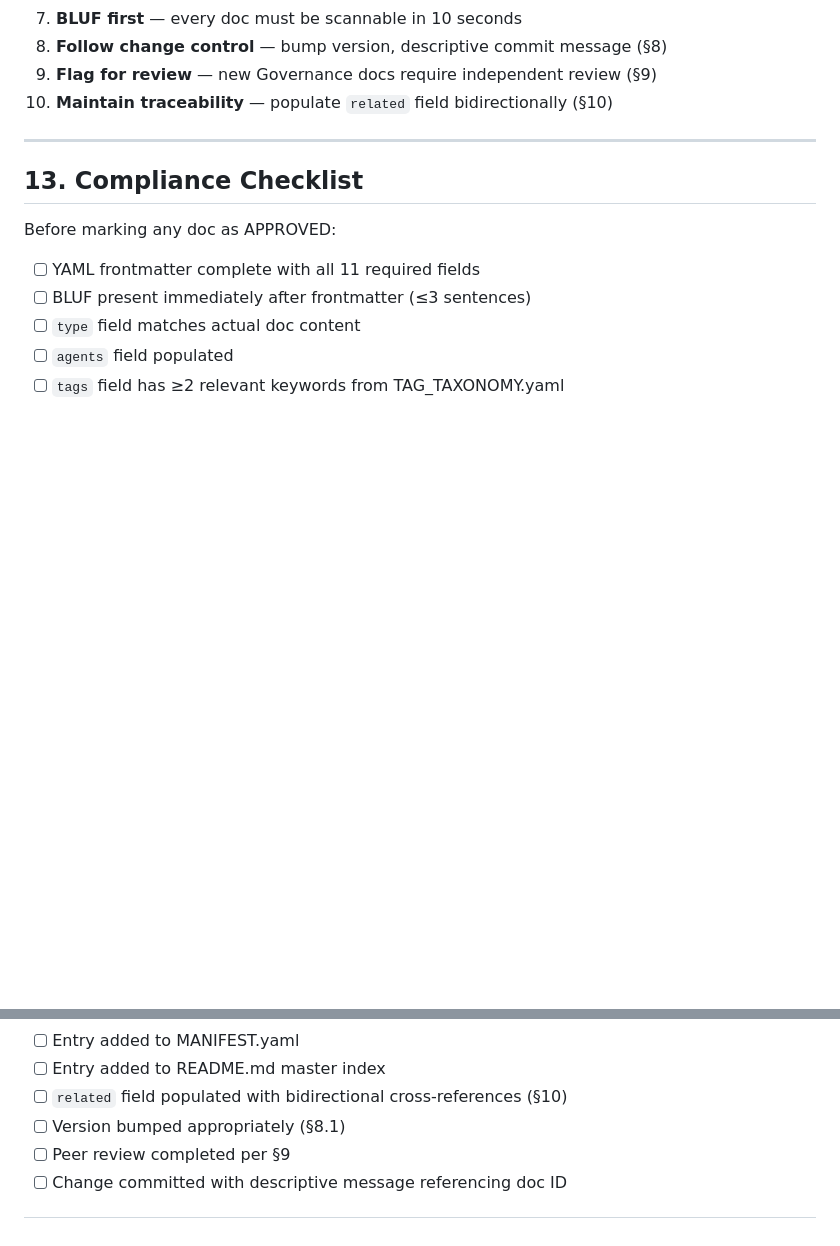
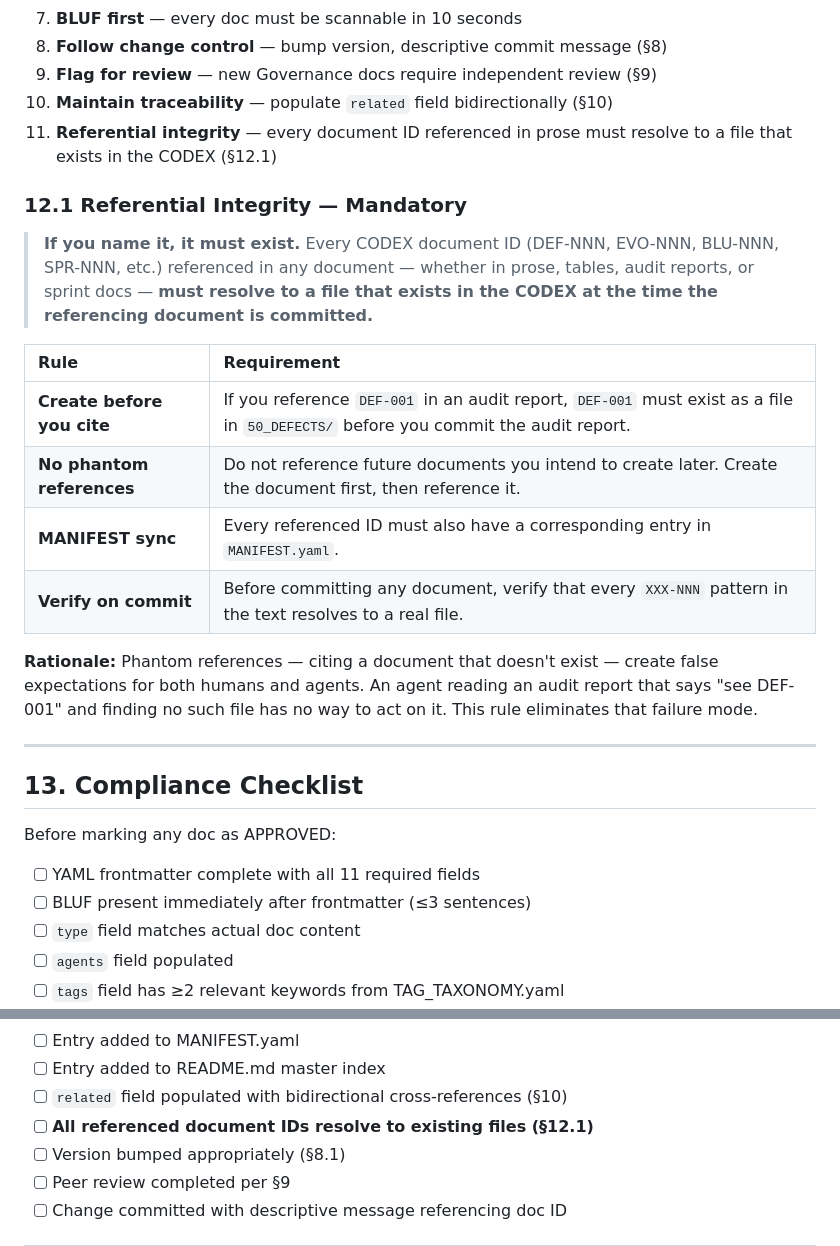
Before and after one commit to S2Corro/herbalism_rag, a Markdown page: CODEX/10_GOVERNANCE/GOV-001_DocumentationStandard.md, 2 parts joined by grey strips. GitHub-like rendering; blank space fills up the shorter version.

Commit message:
docs(GOV-001): add §12.1 referential integrity rule — if you name it, it must exist

```diff
--- a/CODEX/10_GOVERNANCE/GOV-001_DocumentationStandard.md
+++ b/CODEX/10_GOVERNANCE/GOV-001_DocumentationStandard.md
@@ -403,6 +403,20 @@ When generating or editing documentation in this system:
 8. **Follow change control** — bump version, descriptive commit message (§8)
 9. **Flag for review** — new Governance docs require independent review (§9)
 10. **Maintain traceability** — populate `related` field bidirectionally (§10)
+11. **Referential integrity** — every document ID referenced in prose must resolve to a file that exists in the CODEX (§12.1)
+
+### 12.1 Referential Integrity — Mandatory
+
+> **If you name it, it must exist.** Every CODEX document ID (DEF-NNN, EVO-NNN, BLU-NNN, SPR-NNN, etc.) referenced in any document — whether in prose, tables, audit reports, or sprint docs — **must resolve to a file that exists in the CODEX at the time the referencing document is committed.**
+
+| Rule | Requirement |
+|:-----|:------------|
+| **Create before you cite** | If you reference `DEF-001` in an audit report, `DEF-001` must exist as a file in `50_DEFECTS/` before you commit the audit report. |
+| **No phantom references** | Do not reference future documents you intend to create later. Create the document first, then reference it. |
+| **MANIFEST sync** | Every referenced ID must also have a corresponding entry in `MANIFEST.yaml`. |
+| **Verify on commit** | Before committing any document, verify that every `XXX-NNN` pattern in the text resolves to a real file. |
+
+**Rationale:** Phantom references — citing a document that doesn't exist — create false expectations for both humans and agents. An agent reading an audit report that says "see DEF-001" and finding no such file has no way to act on it. This rule eliminates that failure mode.
 
 ---
 
@@ -422,6 +436,7 @@ Before marking any doc as APPROVED:
 - [ ] Entry added to MANIFEST.yaml
 - [ ] Entry added to README.md master index
 - [ ] `related` field populated with bidirectional cross-references (§10)
+- [ ] **All referenced document IDs resolve to existing files (§12.1)**
 - [ ] Version bumped appropriately (§8.1)
 - [ ] Peer review completed per §9
 - [ ] Change committed with descriptive message referencing doc ID
```
Also changed, not shown: other parts of CODEX/10_GOVERNANCE/GOV-001_DocumentationStandard.md (+2 -2 lines).
